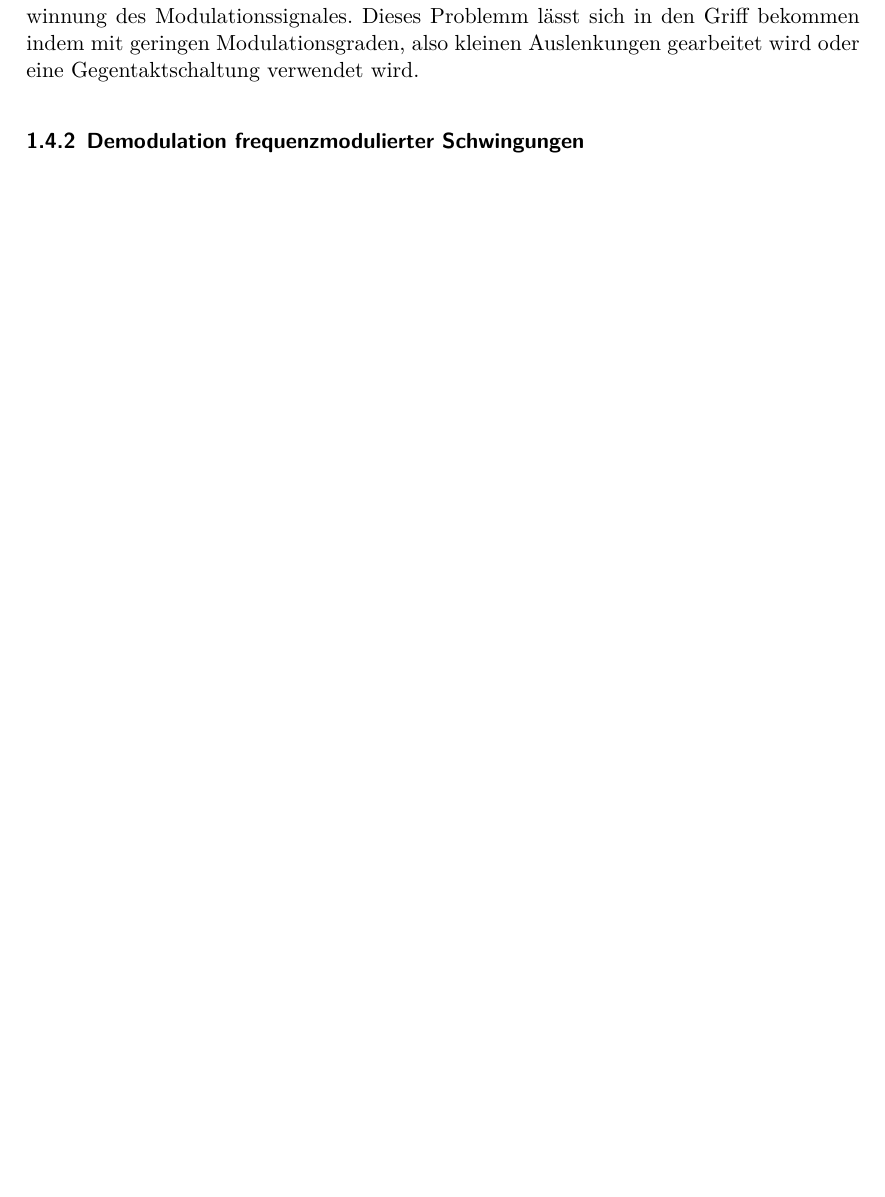
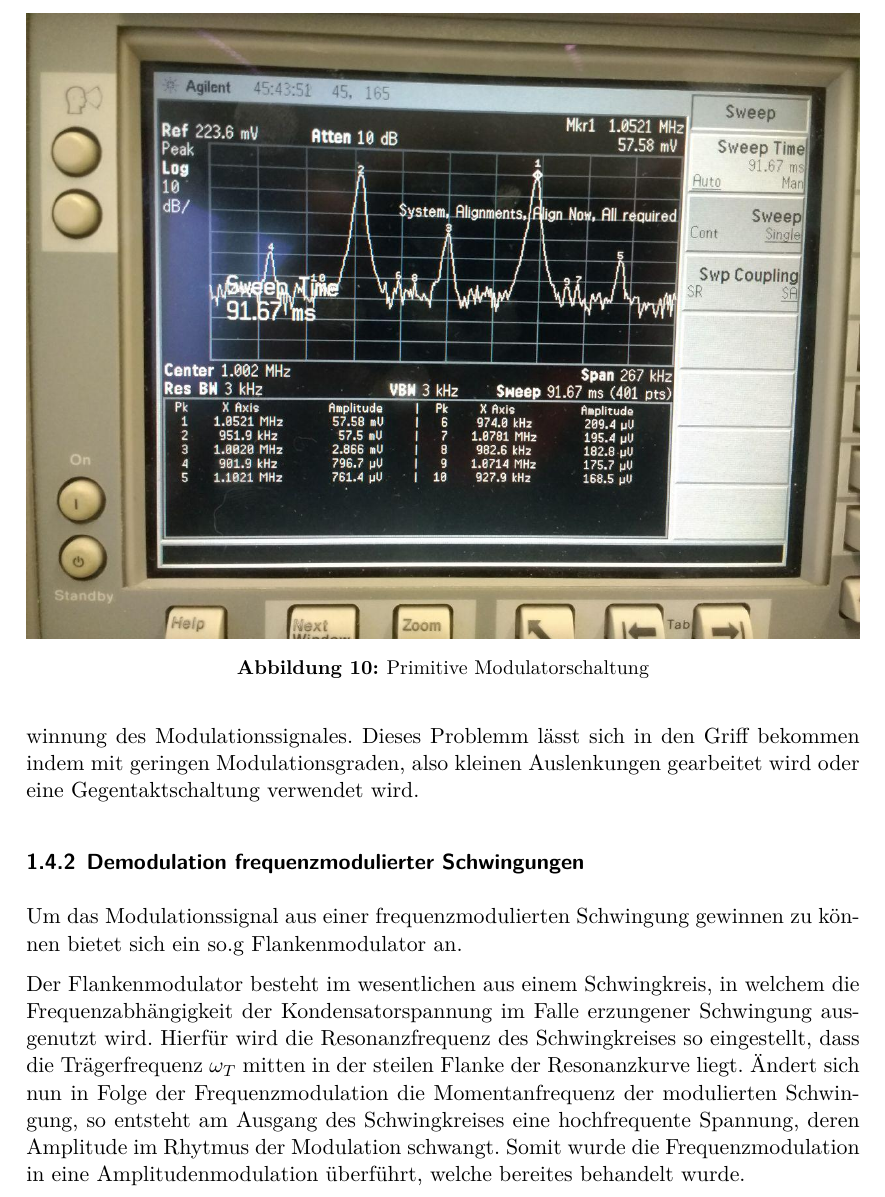
Before and after one commit to CaptainPaule/MasterFP, a LaTeX document (De_Modulation/De_Modulation.tex, which reads De_Modulation/tex/00_theorie.tex): part of page 11 of 19, cut at the place of the change, the shorter picture padded with empty space. Compiled offline with XeLaTeX; an older LaTeX class or package is replaced by its successor.

Commit message:
finish first version theroy

```diff
--- a/De_Modulation/tex/00_theorie.tex
+++ b/De_Modulation/tex/00_theorie.tex
@@ -201,3 +201,13 @@ $4\omega_T$ u.v.m. lassen sich mit einem Tiefpass unterdrücken, so dass am Ausg
 Problematisch ist jedoch, dass die Diode eine exponentielle Kennline besitzt. Die Abweichung vom gewünschten linearen Verhalten begründet Verzerrungen in der Rückgewinnung des Modulationssignales. Dieses Problemm lässt sich in den Griff bekommen indem mit geringen Modulationsgraden, also kleinen Auslenkungen gearbeitet wird oder eine Gegentaktschaltung verwendet wird.
 
 \subsubsection{Demodulation frequenzmodulierter Schwingungen}
+Um das Modulationssignal aus einer frequenzmodulierten Schwingung gewinnen zu können bietet sich ein so.g Flankenmodulator an.
+
+\begin{figure}
+	\centering
+	\includegraphics[width=\textwidth]{img/Aufgabenteil_b.jpg}
+	\caption{Primitive Modulatorschaltung}
+	\label{abb:ringMod}
+\end{figure}
+
+Der Flankenmodulator besteht im wesentlichen aus einem Schwingkreis, in welchem die Frequenzabhängigkeit der Kondensatorspannung im Falle erzungener Schwingung ausgenutzt wird. Hierfür wird die Resonanzfrequenz des Schwingkreises so eingestellt, dass die Trägerfrequenz $\omega_T$ mitten in der steilen Flanke der Resonanzkurve liegt. Ändert sich nun in Folge der Frequenzmodulation die Momentanfrequenz der modulierten Schwingung, so entsteht am Ausgang des Schwingkreises eine hochfrequente Spannung, deren Amplitude im Rhytmus der Modulation schwangt. Somit wurde die Frequenzmodulation in eine Amplitudenmodulation überführt, welche bereites behandelt wurde.
```
